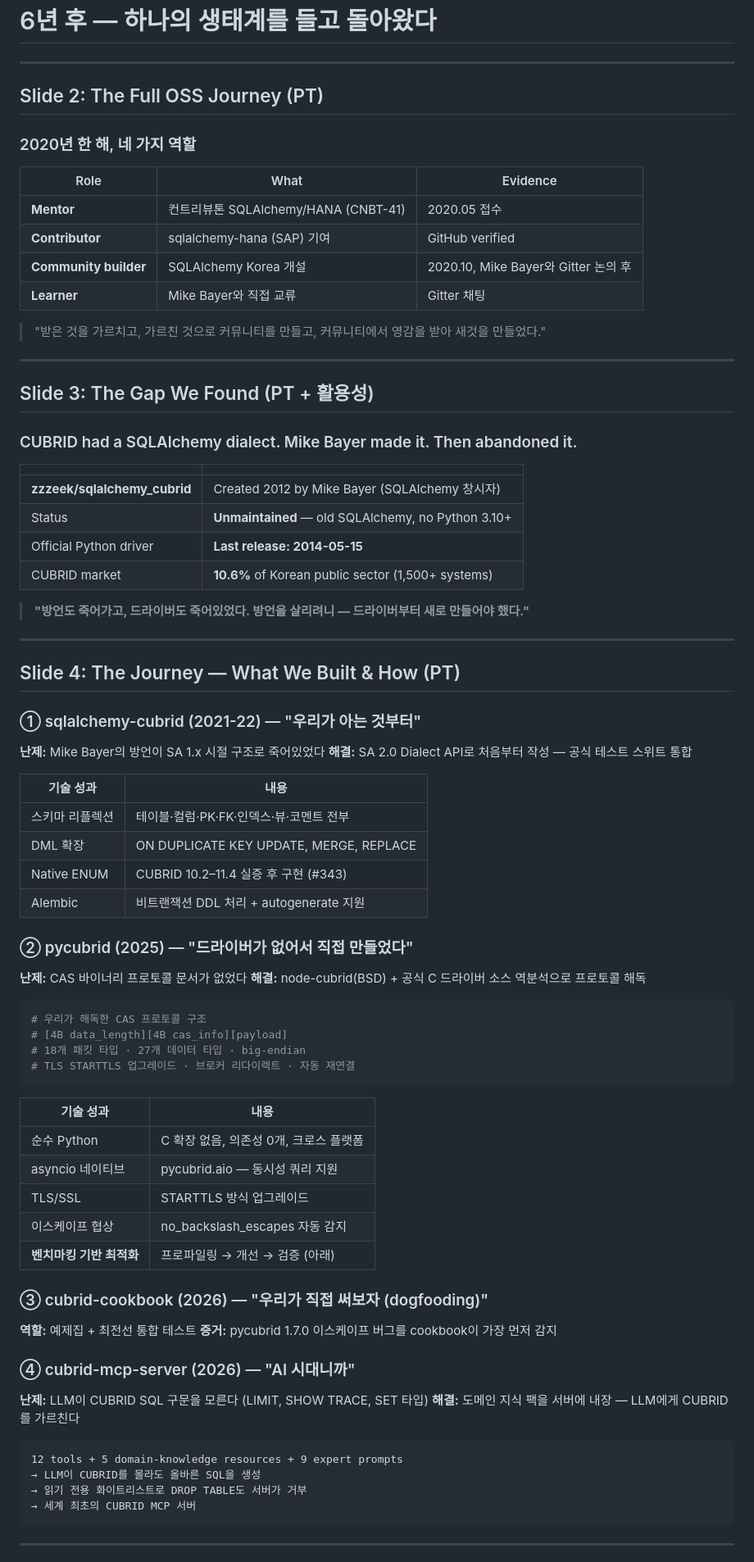
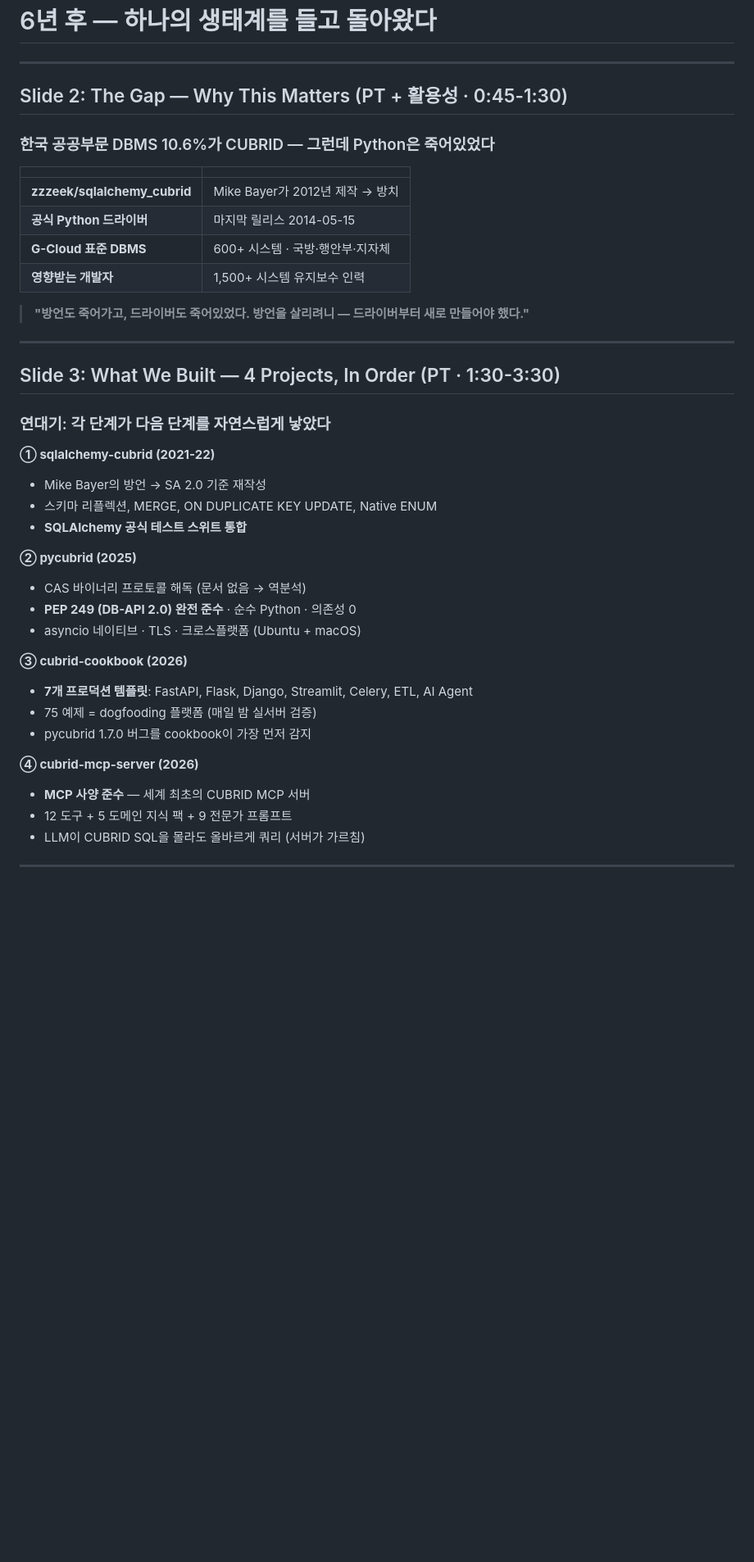
Before and after one commit to cubrid-lab/showcase, a Markdown page: contests/2026-ossdevon/SLIDES.md, the part around one of its changes. Shown at 82% size. Drawn GitHub-style; blank space fills up the shorter version.

````diff
--- a/contests/2026-ossdevon/SLIDES.md
+++ b/contests/2026-ossdevon/SLIDES.md
@@ -24,88 +24,45 @@
 
 ---
 
-## Slide 2: The Full OSS Journey (PT)
+## Slide 2: The Gap — Why This Matters (PT + 활용성 · 0:45-1:30)
 
-### 2020년 한 해, 네 가지 역할
-
-| Role | What | Evidence |
-|---|---|---|
-| **Mentor** | 컨트리뷰톤 SQLAlchemy/HANA (CNBT-41) | 2020.05 접수 |
-| **Contributor** | sqlalchemy-hana (SAP) 기여 | GitHub verified |
-| **Community builder** | SQLAlchemy Korea 개설 | 2020.10, Mike Bayer와 Gitter 논의 후 |
-| **Learner** | Mike Bayer와 직접 교류 | Gitter 채팅 |
-
-> "받은 것을 가르치고, 가르친 것으로 커뮤니티를 만들고,
-> 커뮤니티에서 영감을 받아 새것을 만들었다."
-
----
-
-## Slide 3: The Gap We Found (PT + 활용성)
-
-### CUBRID had a SQLAlchemy dialect. Mike Bayer made it. Then abandoned it.
+### 한국 공공부문 DBMS 10.6%가 CUBRID — 그런데 Python은 죽어있었다
 
 | | |
 |---|---|
-| **zzzeek/sqlalchemy_cubrid** | Created 2012 by Mike Bayer (SQLAlchemy 창시자) |
-| Status | **Unmaintained** — old SQLAlchemy, no Python 3.10+ |
-| Official Python driver | **Last release: 2014-05-15** |
-| CUBRID market | **10.6%** of Korean public sector (1,500+ systems) |
+| **zzzeek/sqlalchemy_cubrid** | Mike Bayer가 2012년 제작 → 방치 |
+| **공식 Python 드라이버** | 마지막 릴리스 2014-05-15 |
+| **G-Cloud 표준 DBMS** | 600+ 시스템 · 국방·행안부·지자체 |
+| **영향받는 개발자** | 1,500+ 시스템 유지보수 인력 |
 
 > **"방언도 죽어가고, 드라이버도 죽어있었다.
 > 방언을 살리려니 — 드라이버부터 새로 만들어야 했다."**
 
 ---
 
-## Slide 4: The Journey — What We Built & How (PT)
+## Slide 3: What We Built — 4 Projects, In Order (PT · 1:30-3:30)
 
-### ① sqlalchemy-cubrid (2021-22) — "우리가 아는 것부터"
+### 연대기: 각 단계가 다음 단계를 자연스럽게 낳았다
 
-**난제:** Mike Bayer의 방언이 SA 1.x 시절 구조로 죽어있었다
-**해결:** SA 2.0 Dialect API로 처음부터 작성 — 공식 테스트 스위트 통합
+**① sqlalchemy-cubrid (2021-22)**
+- Mike Bayer의 방언 → SA 2.0 기준 재작성
+- 스키마 리플렉션, MERGE, ON DUPLICATE KEY UPDATE, Native ENUM
+- **SQLAlchemy 공식 테스트 스위트 통합**
 
-| 기술 성과 | 내용 |
-|---|---|
-| 스키마 리플렉션 | 테이블·컬럼·PK·FK·인덱스·뷰·코멘트 전부 |
-| DML 확장 | ON DUPLICATE KEY UPDATE, MERGE, REPLACE |
-| Native ENUM | CUBRID 10.2–11.4 실증 후 구현 (#343) |
-| Alembic | 비트랜잭션 DDL 처리 + autogenerate 지원 |
+**② pycubrid (2025)**
+- CAS 바이너리 프로토콜 해독 (문서 없음 → 역분석)
+- **PEP 249 (DB-API 2.0) 완전 준수** · 순수 Python · 의존성 0
+- asyncio 네이티브 · TLS · 크로스플랫폼 (Ubuntu + macOS)
 
-### ② pycubrid (2025) — "드라이버가 없어서 직접 만들었다"
+**③ cubrid-cookbook (2026)**
+- **7개 프로덕션 템플릿**: FastAPI, Flask, Django, Streamlit, Celery, ETL, AI Agent
+- 75 예제 = dogfooding 플랫폼 (매일 밤 실서버 검증)
+- pycubrid 1.7.0 버그를 cookbook이 가장 먼저 감지
 
-**난제:** CAS 바이너리 프로토콜 문서가 없었다
-**해결:** node-cubrid(BSD) + 공식 C 드라이버 소스 역분석으로 프로토콜 해독
-
-```python
-# 우리가 해독한 CAS 프로토콜 구조
-# [4B data_length][4B cas_info][payload]
-# 18개 패킷 타입 · 27개 데이터 타입 · big-endian
-# TLS STARTTLS 업그레이드 · 브로커 리다이렉트 · 자동 재연결
-```
-
-| 기술 성과 | 내용 |
-|---|---|
-| 순수 Python | C 확장 없음, 의존성 0개, 크로스 플랫폼 |
-| asyncio 네이티브 | pycubrid.aio — 동시성 쿼리 지원 |
-| TLS/SSL | STARTTLS 방식 업그레이드 |
-| 이스케이프 협상 | no_backslash_escapes 자동 감지 |
-| **벤치마킹 기반 최적화** | 프로파일링 → 개선 → 검증 (아래) |
-
-### ③ cubrid-cookbook (2026) — "우리가 직접 써보자 (dogfooding)"
-
-**역할:** 예제집 + 최전선 통합 테스트
-**증거:** pycubrid 1.7.0 이스케이프 버그를 cookbook이 가장 먼저 감지
-
-### ④ cubrid-mcp-server (2026) — "AI 시대니까"
-
-**난제:** LLM이 CUBRID SQL 구문을 모른다 (LIMIT, SHOW TRACE, SET 타입)
-**해결:** 도메인 지식 팩을 서버에 내장 — LLM에게 CUBRID를 가르친다
-
-```
-12 tools + 5 domain-knowledge resources + 9 expert prompts
-→ LLM이 CUBRID를 몰라도 올바른 SQL을 생성
-→ 읽기 전용 화이트리스트로 DROP TABLE도 서버가 거부
-→ 세계 최초의 CUBRID MCP 서버
-```
+**④ cubrid-mcp-server (2026)**
+- **MCP 사양 준수** — 세계 최초의 CUBRID MCP 서버
+- 12 도구 + 5 도메인 지식 팩 + 9 전문가 프롬프트
+- LLM이 CUBRID SQL을 몰라도 올바르게 쿼리 (서버가 가르침)
 
 ---
 
````
Also changed, not shown: other parts of contests/2026-ossdevon/SLIDES.md (+140 -174 lines), contests/2026-ossdevon/VERIFY.md (added, +91 -0 lines).
